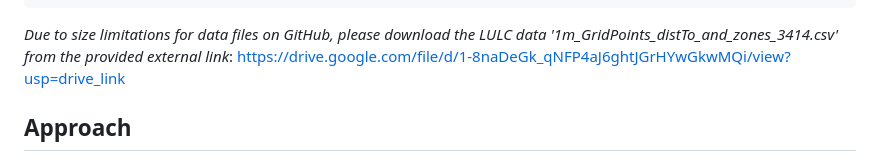
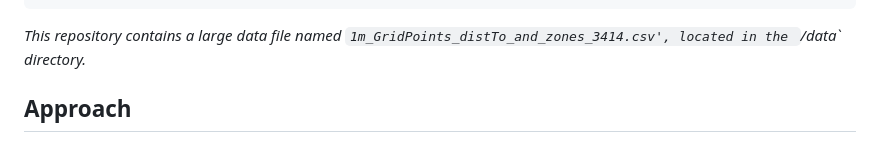
Before and after one commit to ideas-lab-nus/microclimate-dl-predict, a Markdown page: README.md, the part around the change. Rendered like a GitHub page.

````diff
--- a/README.md
+++ b/README.md
@@ -50,7 +50,7 @@ If you are interested in using this code in your research, please cite our paper
     └── ...
 ```
 
-*Due to size limitations for data files on GitHub, please download the LULC data '1m_GridPoints_distTo_and_zones_3414.csv' from the provided external link*: <https://drive.google.com/file/d/1-8naDeGk_qNFP4aJ6ghtJGrHYwGkwMQi/view?usp=drive_link>
+*This repository contains a large data file named `1m_GridPoints_distTo_and_zones_3414.csv', located in the `/data` directory.*
 
 ## Approach
 
````
